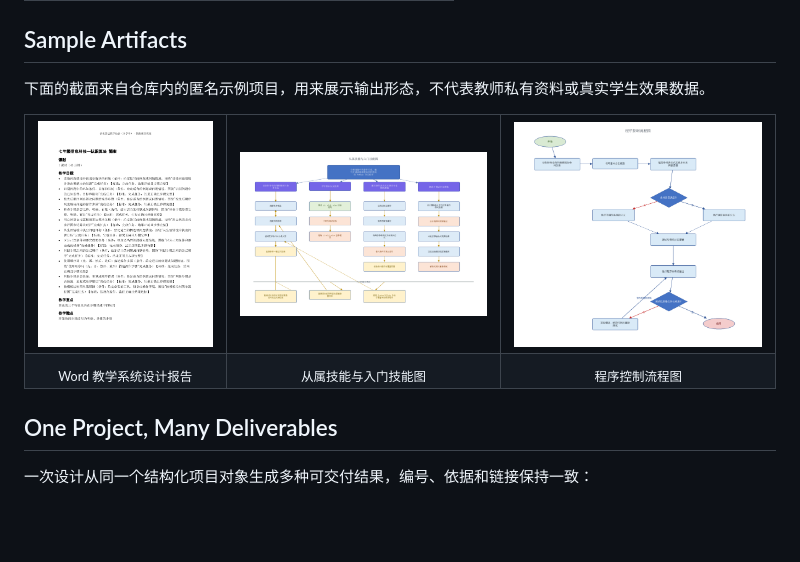
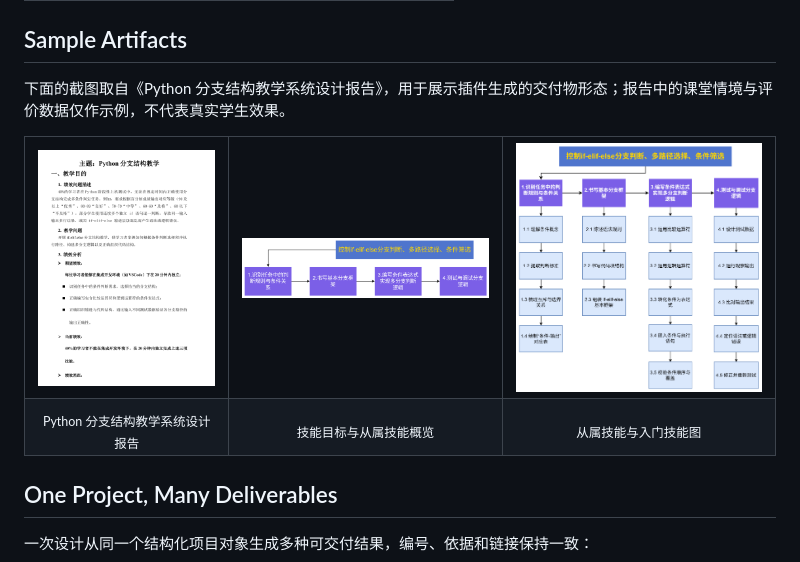
Before and after one commit to Cecilia-Elaina/dc-designer-core, a Markdown page: README.md, the part around the change. GitHub-like rendering; pictures changed too: docs/assets/sample-program-flow.png (deleted), docs/assets/sample-report-page.png, docs/assets/sample-skill-hierarchy.png (added); blank space fills up the shorter version.

Commit message:
docs: refresh README samples and scope CI triggers

```diff
--- a/README.md
+++ b/README.md
@@ -45,18 +45,18 @@ DC Designer 将这些决策放回同一个教学系统中处理。
 
 ## Sample Artifacts
 
-下面的截面来自仓库内的匿名示例项目，用来展示输出形态，不代表教师私有资料或真实学生效果数据。
+下面的截图取自《Python 分支结构教学系统设计报告》，用于展示插件生成的交付物形态；报告中的课堂情境与评价数据仅作示例，不代表真实学生效果。
 
 <table>
   <tr>
-    <td align="center"><img src="docs/assets/sample-report-page.png" alt="Sample Word report page" width="280"></td>
-    <td align="center"><img src="docs/assets/sample-skill-map.png" alt="Sample skill hierarchy map" width="420"></td>
-    <td align="center"><img src="docs/assets/sample-program-flow.png" alt="Sample programming control flow" width="420"></td>
+    <td align="center"><img src="docs/assets/sample-report-page.png" alt="Python branch structure teaching system design report" width="280"></td>
+    <td align="center"><img src="docs/assets/sample-skill-map.png" alt="Skill goals and subordinate skills overview" width="420"></td>
+    <td align="center"><img src="docs/assets/sample-skill-hierarchy.png" alt="Subordinate skills and entry skills map" width="420"></td>
   </tr>
   <tr>
-    <td align="center"><sub>Word 教学系统设计报告</sub></td>
+    <td align="center"><sub>Python 分支结构教学系统设计报告</sub></td>
+    <td align="center"><sub>技能目标与从属技能概览</sub></td>
     <td align="center"><sub>从属技能与入门技能图</sub></td>
-    <td align="center"><sub>程序控制流程图</sub></td>
   </tr>
 </table>
 
```
Also changed, not shown: 1 other file.
